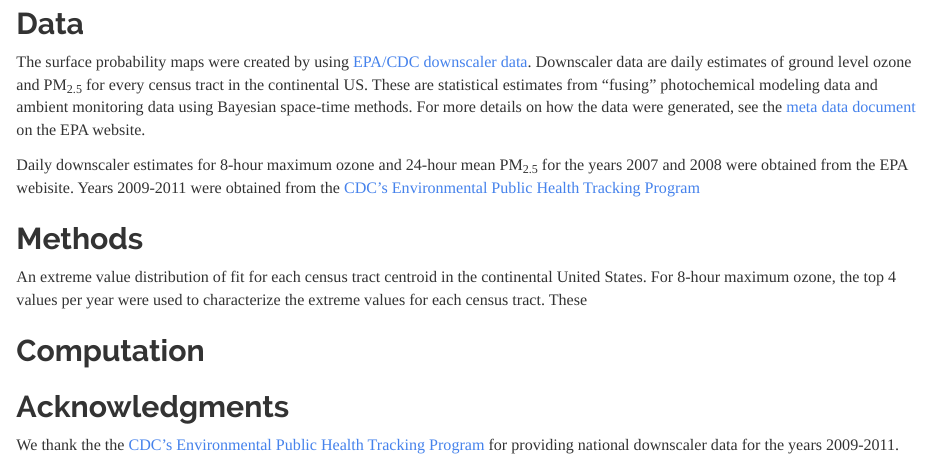
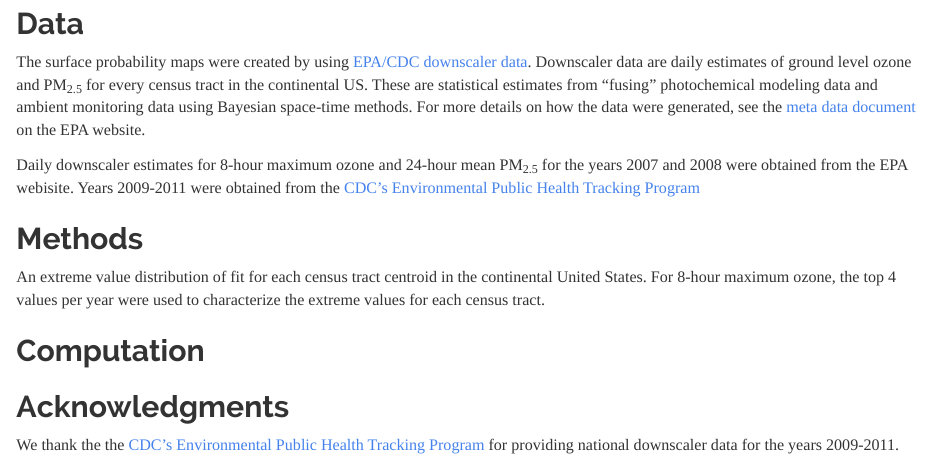
Before and after one commit to NateByers/surfaceProbability, an R Markdown document (index.Rmd): the page in a window 1100 px wide, from 840 px down. Rendered offline with R 4.5, knitr and Pandoc, with nearby package versions.

Commit message:
knit html

```diff
--- a/index.Rmd
+++ b/index.Rmd
@@ -31,7 +31,7 @@ Daily downscaler estimates for 8-hour maximum ozone and 24-hour mean PM<sub>2.5<
 
 ## Methods
 
-An extreme value distribution of fit for each census tract centroid in the continental United States. For 8-hour maximum ozone, the top 4 values per year were used to characterize the extreme values for each census tract. These
+An extreme value distribution of fit for each census tract centroid in the continental United States. For 8-hour maximum ozone, the top 4 values per year were used to characterize the extreme values for each census tract.
 
 ## Computation
 
```
Also changed, not shown: index.html.
